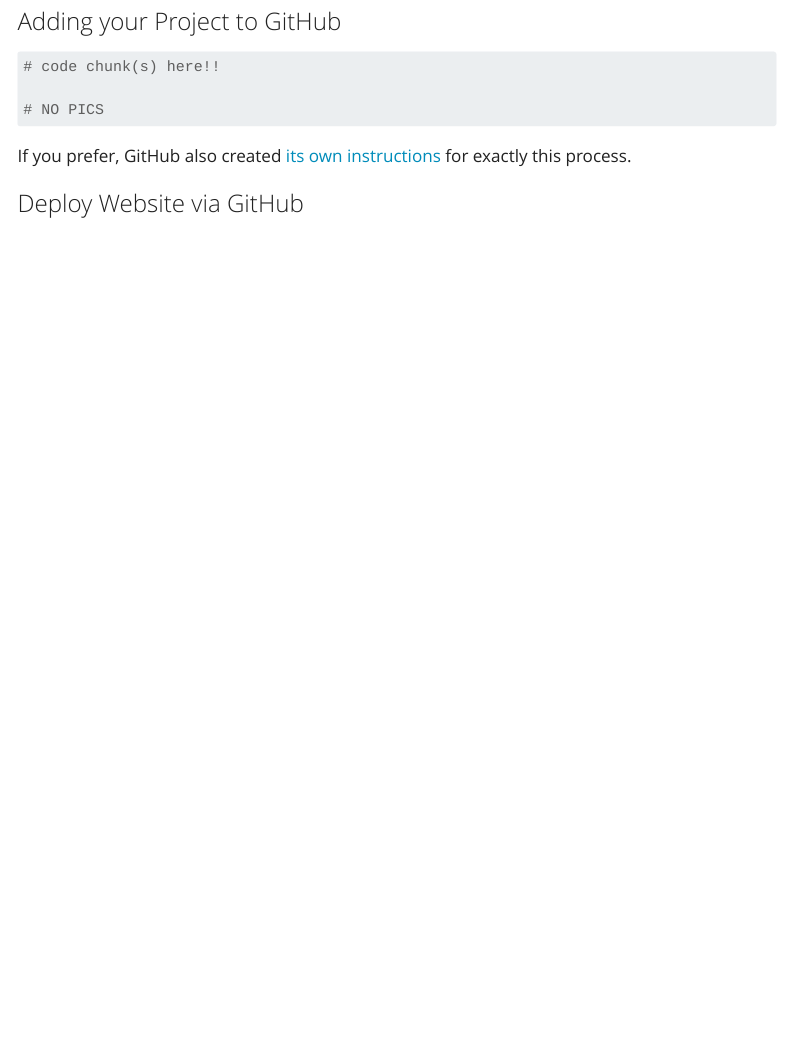
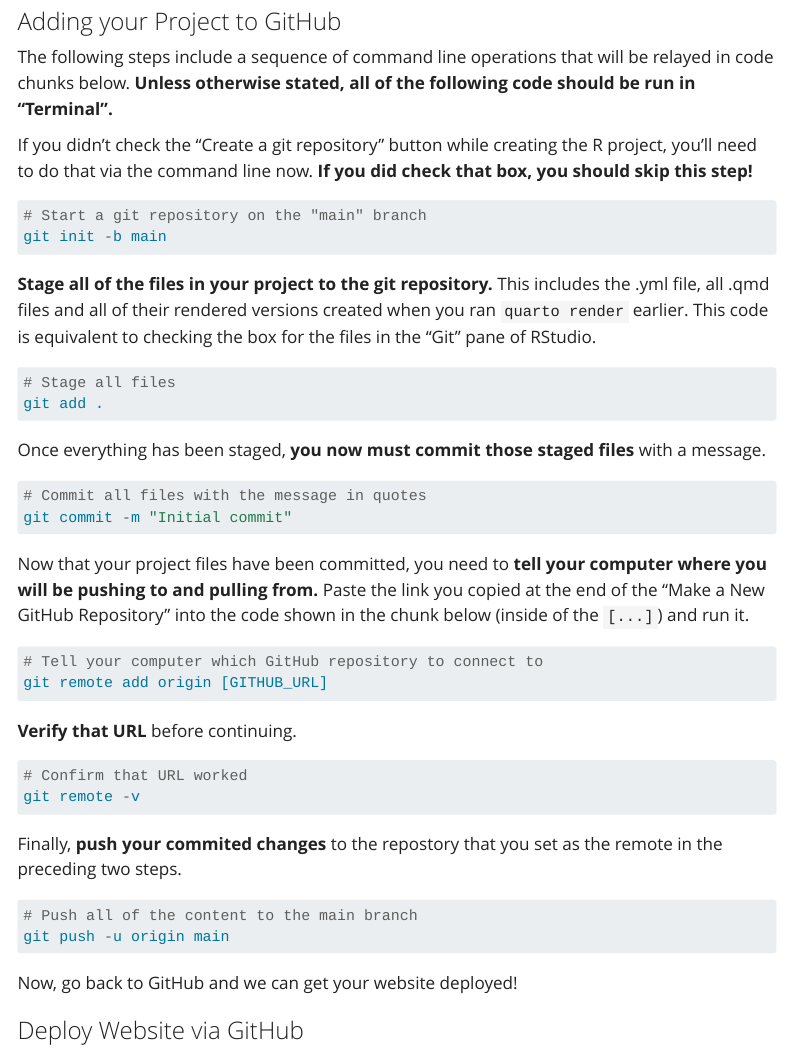
Before and after one commit to NCEAS/scicomptasks, a Quarto document (tutorials.qmd): the page in a window 1100 px wide, from 5090 px down. Rendered offline with R 4.5, knitr and Pandoc in place of Quarto, with nearby package versions; menus at the side of the page are left out.

Commit message:
Added instructions on connecting the local repo with a GitHub url

````diff
--- a/tutorials.qmd
+++ b/tutorials.qmd
@@ -86,15 +86,54 @@
 
 ### Adding your Project to GitHub
 
-```{r}
-# code chunk(s) here!!
+The following steps include a sequence of command line operations that will be relayed in code chunks below. **Unless otherwise stated, all of the following code should be run in "Terminal".**
 
-# NO PICS
+If you didn't check the "Create a git repository" button while creating the R project, you'll need to do that via the command line now. **If you did check that box, you should skip this step!**
+
+```{r create-repo, eval = F}
+# Start a git repository on the "main" branch
+git init -b main
 ```
 
-If you prefer, GitHub also created [its own instructions](https://docs.github.com/en/get-started/importing-your-projects-to-github/importing-source-code-to-github/adding-locally-hosted-code-to-github#adding-a-local-repository-to-github-using-git) for exactly this process.
+**Stage all of the files in your project to the git repository.** This includes the .yml file, all .qmd files and all of their rendered versions created when you ran `quarto render` earlier. This code is equivalent to checking the box for the files in the "Git" pane of RStudio.
+
+```{r stage-everything, eval = F}
+# Stage all files
+git add .
+```
+
+Once everything has been staged, **you now must commit those staged files** with a message.
+
+```{r commit-everything, eval = F}
+# Commit all files with the message in quotes
+git commit -m "Initial commit"
+```
+
+Now that your project files have been committed, you need to **tell your computer where you will be pushing to and pulling from.** Paste the link you copied at the end of the "Make a New GitHub Repository" into the code shown in the chunk below (inside of the `[...]`) and run it.
+
+```{r set-remote, eval = F}
+# Tell your computer which GitHub repository to connect to
+git remote add origin [GITHUB_URL]
+```
+
+**Verify that URL** before continuing.
+
+```{r verify-remote, eval = F}
+# Confirm that URL worked
+git remote -v
+```
+
+Finally, **push your commited changes** to the repostory that you set as the remote in the preceding two steps.
+
+```{r push, eval = F}
+# Push all of the content to the main branch
+git push -u origin main
+```
+
+Now, go back to GitHub and we can get your website deployed!
 
 ### Deploy Website via GitHub
+
 
 
 
````
Also changed, not shown: docs/search.json, tutorials.qmd (12 more changed lines), 1 other file.
